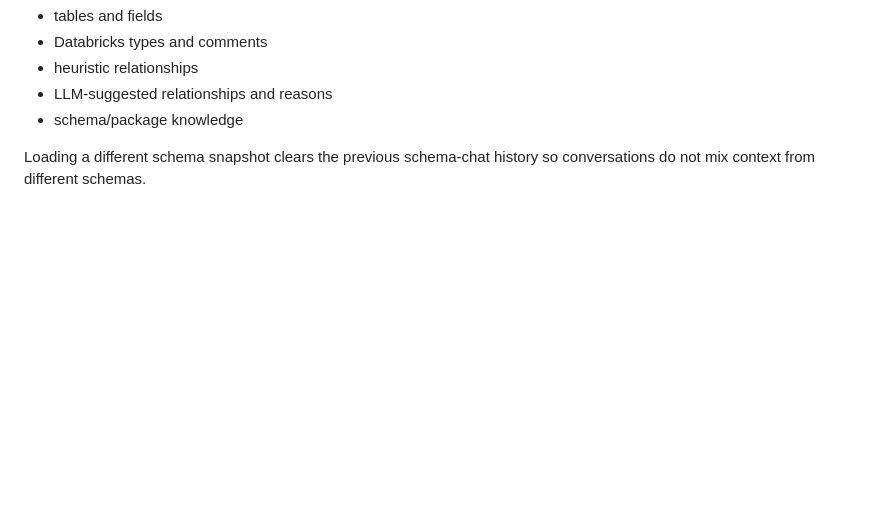
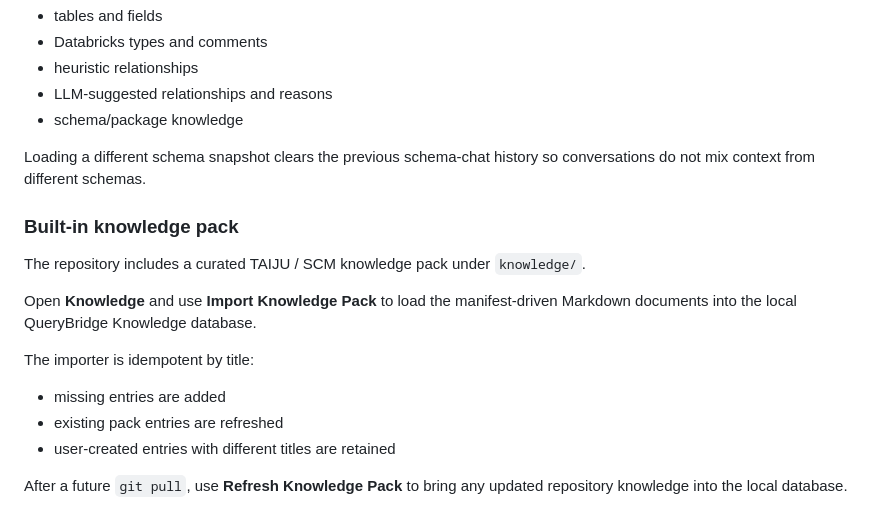
Before and after one commit to zageabb/querybridge, a Markdown page: README.md, the part around the change. GitHub-like rendering; blank space fills up the shorter version.

Commit message:
Document one-click knowledge pack import

```diff
--- a/README.md
+++ b/README.md
@@ -138,3 +138,18 @@ Named schema snapshots now carry:
 - schema/package knowledge
 
 Loading a different schema snapshot clears the previous schema-chat history so conversations do not mix context from different schemas.
+
+
+### Built-in knowledge pack
+
+The repository includes a curated TAIJU / SCM knowledge pack under `knowledge/`.
+
+Open **Knowledge** and use **Import Knowledge Pack** to load the manifest-driven Markdown documents into the local QueryBridge Knowledge database.
+
+The importer is idempotent by title:
+
+- missing entries are added
+- existing pack entries are refreshed
+- user-created entries with different titles are retained
+
+After a future `git pull`, use **Refresh Knowledge Pack** to bring any updated repository knowledge into the local database.
```
